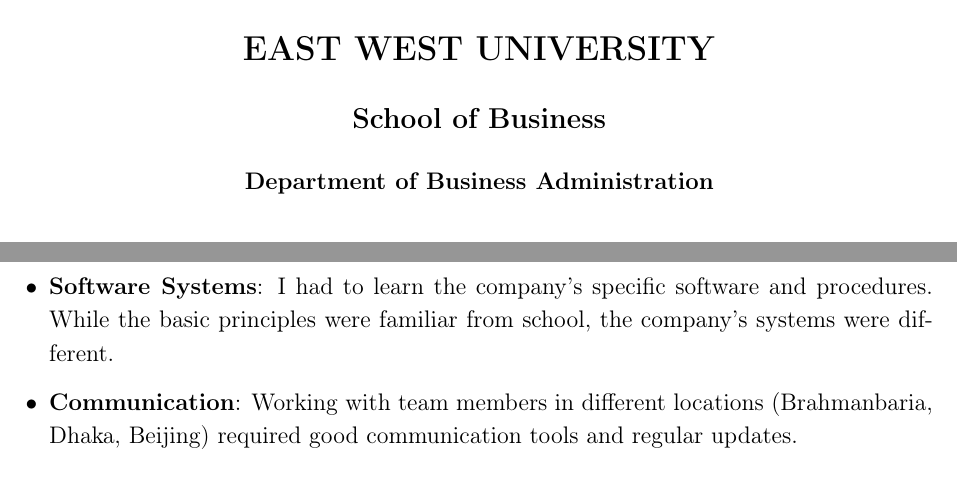
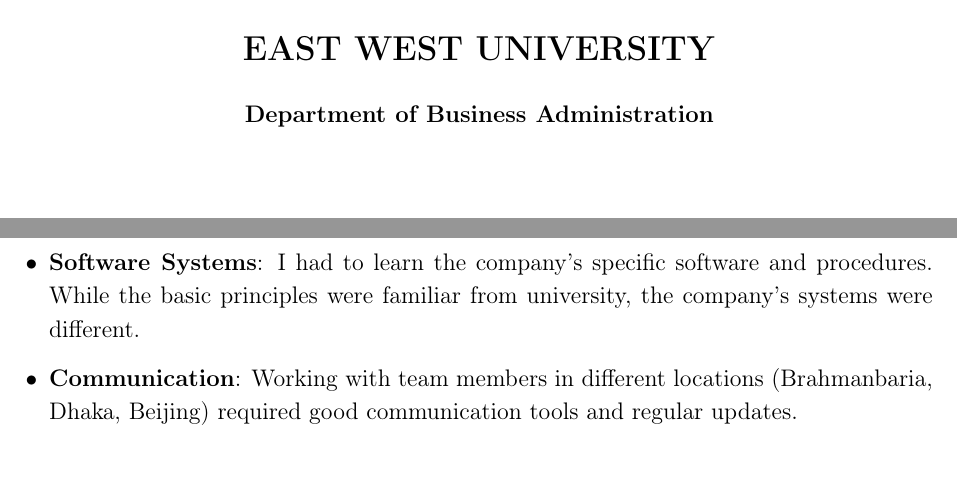
Before and after one commit to zunuba/internship_report, a LaTeX thesis (main.tex, which reads chapters/chapter3.tex, sections/cover_page.tex): two parts of pages 1 and 23 of 38, joined at a grey line, cut so that both start at the same text. Compiled offline with pdfLaTeX.

Commit message:
removed shcool keyword

```diff
--- a/chapters/chapter3.tex
+++ b/chapters/chapter3.tex
@@ -37,7 +37,7 @@
 
 \begin{itemize}[leftmargin=*, itemsep=0.25em]
     \item \textbf{Document Verification}: The process was complex with multiple review layers. I needed training to understand the requirements for different document types.
-    \item \textbf{Software Systems}: I had to learn the company's specific software and procedures. While the basic principles were familiar from school, the company's systems were different.
+    \item \textbf{Software Systems}: I had to learn the company's specific software and procedures. While the basic principles were familiar from university, the company's systems were different.
     \item \textbf{Communication}: Working with team members in different locations (Brahmanbaria, Dhaka, Beijing) required good communication tools and regular updates.
 \end{itemize}
 
--- a/sections/cover_page.tex
+++ b/sections/cover_page.tex
@@ -10,9 +10,6 @@
 
     \vspace{0.8cm}
     {\Large \textbf{EAST WEST UNIVERSITY}}
-
-    \vspace{0.4cm}
-    {\large \textbf{School of Business}}
 
     \vspace{0.3cm}
     {\normalsize \textbf{Department of Business Administration}}
```
Also changed, not shown: chapters/chapter3.tex (2 more changed lines).
